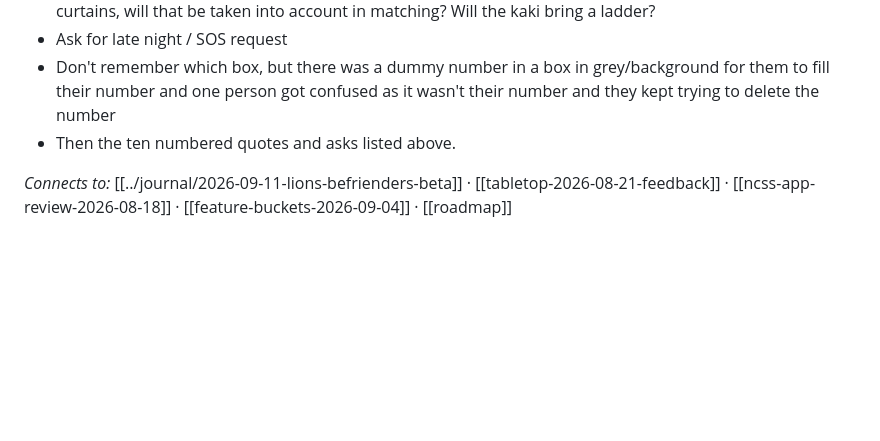
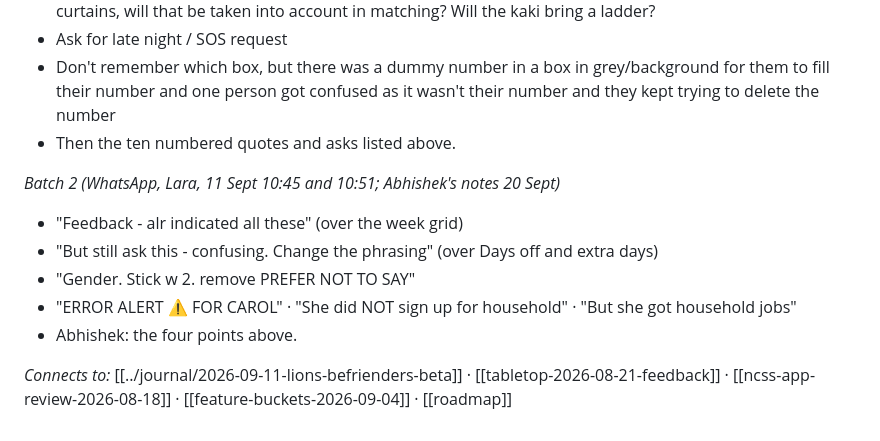
Before and after one commit to quixoticblink/eldercare, a Markdown page: knowledge/prototype/lions-befrienders-2026-09-11-feedback.md, the part around one of its changes. Drawn GitHub-style; blank space fills up the shorter version.

```diff
--- a/knowledge/prototype/lions-befrienders-2026-09-11-feedback.md
+++ b/knowledge/prototype/lions-befrienders-2026-09-11-feedback.md
@@ -147,5 +175,13 @@ Verbatim, in the order received. More is appended as it arrives.
 - Don't remember which box, but there was a dummy number in a box in grey/background for them to fill their number and one person got confused as it wasn't their number and they kept trying to delete the number
 - Then the ten numbered quotes and asks listed above.
 
+*Batch 2 (WhatsApp, Lara, 11 Sept 10:45 and 10:51; Abhishek's notes 20 Sept)*
+
+- "Feedback - alr indicated all these" (over the week grid)
+- "But still ask this - confusing. Change the phrasing" (over Days off and extra days)
+- "Gender. Stick w 2. remove PREFER NOT TO SAY"
+- "ERROR ALERT ⚠️ FOR CAROL" · "She did NOT sign up for household" · "But she got household jobs"
+- Abhishek: the four points above.
+
 *Connects to:* [[../journal/2026-09-11-lions-befrienders-beta]] · [[tabletop-2026-08-21-feedback]] ·
 [[ncss-app-review-2026-08-18]] · [[feature-buckets-2026-09-04]] · [[roadmap]]
```
Also changed, not shown: other parts of knowledge/prototype/lions-befrienders-2026-09-11-feedback.md (+31 -3 lines), knowledge/journal/2026-09-11-lions-befrienders-beta.md (+22 -10 lines), knowledge/images/2026-09-11-lb-01-availability-week.png (added), knowledge/images/2026-09-11-lb-02-availability-exceptions.png (added), knowledge/images/2026-09-11-lb-03-profile-gender.png (added), knowledge/images/2026-09-11-lb-04-carol-profile-services.png (added), knowledge/images/2026-09-11-lb-05-carol-profile-top.png (added), knowledge/images/2026-09-11-lb-06-carol-sms-household.png (added), 1 other file.
